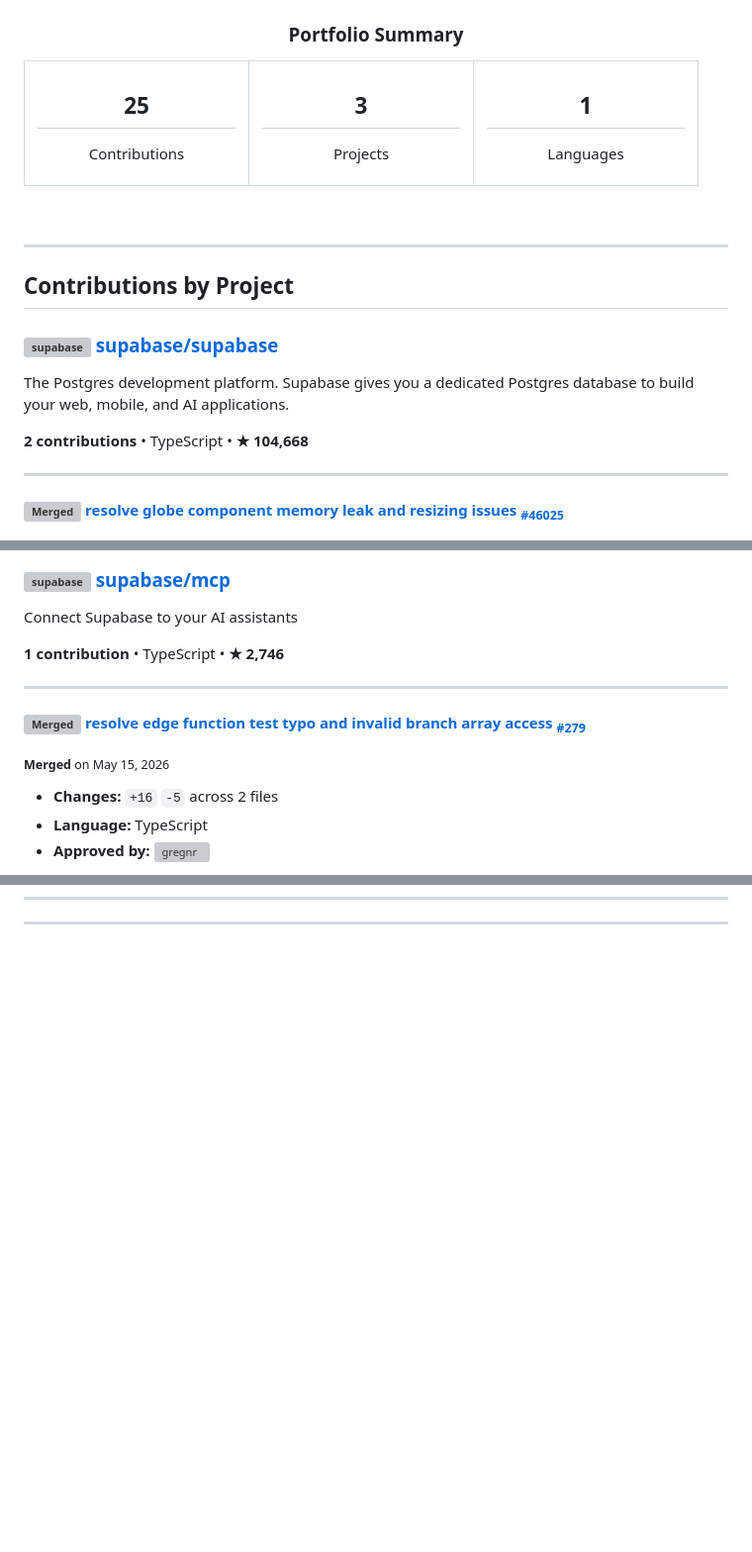
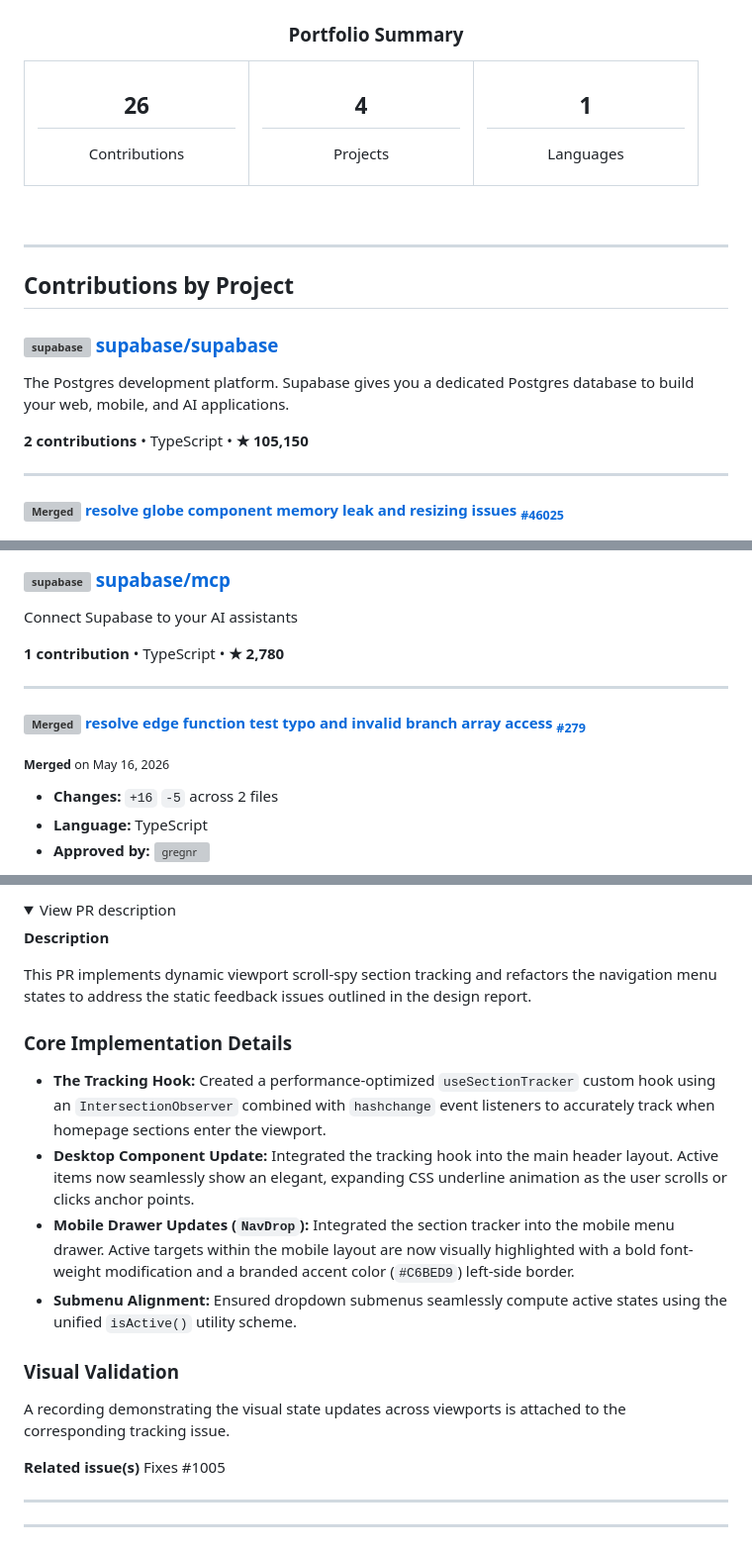
Before and after one commit to hasithasandunlakshan/.opensource, a Markdown page: README.md, 3 parts joined by grey strips. Shown at 99% size. GitHub-like rendering; folded sections open; blank space fills up the shorter version; grey boxes are pictures that could not be loaded.

Commit message:
📝 Update README

```diff
--- a/README.md
+++ b/README.md
@@ -19,11 +19,11 @@ Full Stack Developer @ Upwork | Engineering Undergraduate at University of Morat
 <table align="center">
   <tr>
     <td align="center" width="200" style="padding: 20px;">
-      <h2 style="margin: 0; font-size: 2.5em;">25</h2>
+      <h2 style="margin: 0; font-size: 2.5em;">26</h2>
       <p style="margin: 5px 0 0 0; font-weight: 600;">Contributions</p>
     </td>
     <td align="center" width="200" style="padding: 20px;">
-      <h2 style="margin: 0; font-size: 2.5em;">3</h2>
+      <h2 style="margin: 0; font-size: 2.5em;">4</h2>
       <p style="margin: 5px 0 0 0; font-weight: 600;">Projects</p>
     </td>
     <td align="center" width="200" style="padding: 20px;">
@@ -44,7 +44,7 @@ Full Stack Developer @ Upwork | Engineering Undergraduate at University of Morat
 
 The Postgres development platform. Supabase gives you a dedicated Postgres database to build your web, mobile, and AI applications.
 
-**2 contributions** • TypeScript • **★ 104,668**
+**2 contributions** • TypeScript • **★ 105,150**
 
 ---
 
@@ -174,13 +174,13 @@ Behavior is intended to remain unchanged.
 
 Connect Supabase to your AI assistants
 
-**1 contribution** • TypeScript • **★ 2,746**
+**1 contribution** • TypeScript • **★ 2,780**
 
 ---
 
 #### <img src="https://raw.githubusercontent.com/primer/octicons/main/icons/git-merge-16.svg" width="16" height="16" align="absmiddle" alt="Merged" title="Merged pull request"> [resolve edge function test typo and invalid branch array access](https://github.com/supabase/mcp/pull/279) <sub>[#279](https://github.com/supabase/mcp/pull/279)</sub>
 
-<sub><strong>Merged</strong> on May 15, 2026</sub>
+<sub><strong>Merged</strong> on May 16, 2026</sub>
 
 - **Changes:** <code>+16</code> <code>-5</code> across 2 files
 - **Language:** TypeScript
@@ -1282,3 +1299,29 @@ Fixes #5469
+<details>
+<summary>View PR description</summary>
+
+**Description**
+
+This PR implements dynamic viewport scroll-spy section tracking and refactors the navigation menu states to address the static feedback issues outlined in the design report.
+
+### Core Implementation Details
+- **The Tracking Hook:** Created a performance-optimized `useSectionTracker` custom hook using an `IntersectionObserver` combined with `hashchange` event listeners to accurately track when homepage sections enter the viewport.
+- **Desktop Component Update:** Integrated the tracking hook into the main header layout. Active items now seamlessly show an elegant, expanding CSS underline animation as the user scrolls or clicks anchor points.
+- **Mobile Drawer Updates (`NavDrop`):** Integrated the section tracker into the mobile menu drawer. Active targets within the mobile layout are now visually highlighted with a bold font-weight modification and a branded accent color (`#C6BED9`) left-side border.
+- **Submenu Alignment:** Ensured dropdown submenus seamlessly compute active states using the unified `isActive()` utility scheme.
+
+### Visual Validation
+A recording demonstrating the visual state updates across viewports is attached to the corresponding tracking issue.
+
+**Related issue(s)**
+Fixes #1005
+
+</details>
+
+
+
+---
+
+
 
 ---
 
```
Also changed, not shown: other parts of README.md (+19 -2 lines).
